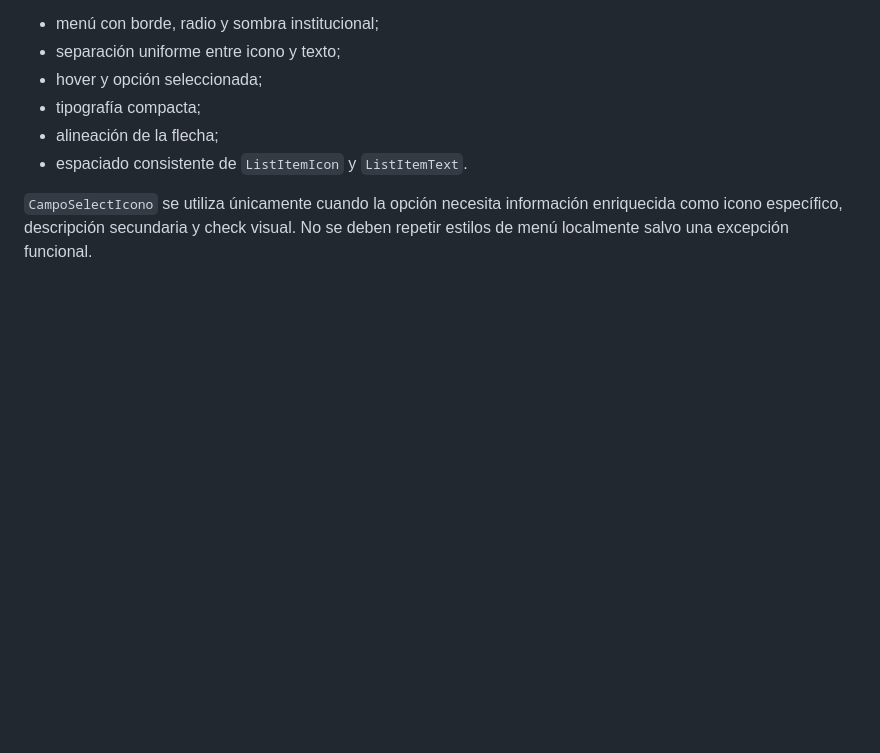
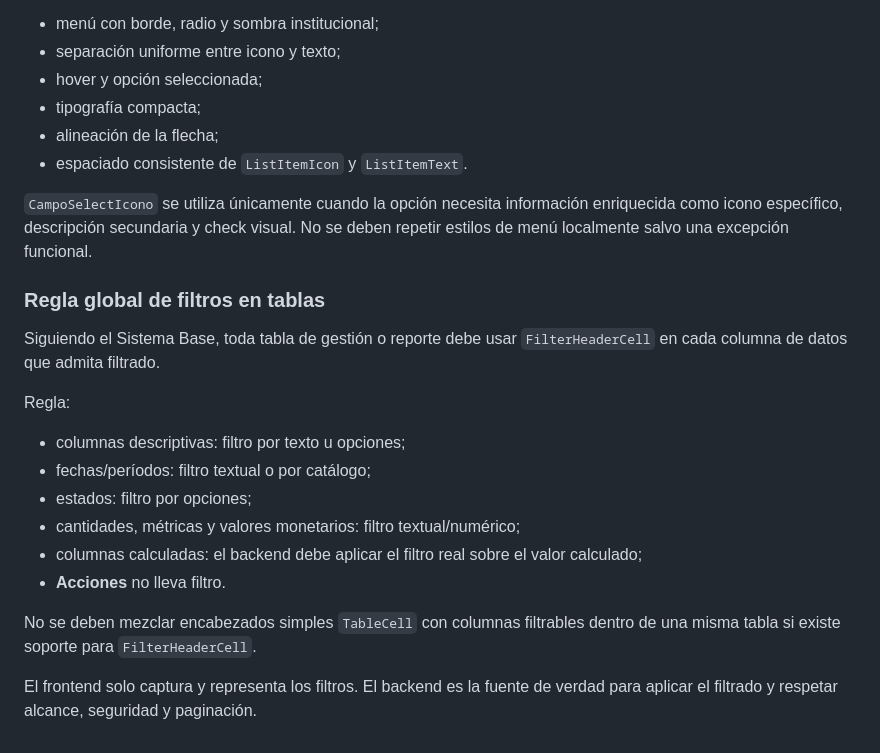
Before and after one commit to ynavarrete8181/train-gym-backend, a Markdown page: docs/estandar-visual-global-revive.md, the part around the change. Drawn GitHub-style; blank space fills up the shorter version.

Commit message:
docs(ui): fijar filtros globales obligatorios en tablas

```diff
--- a/docs/estandar-visual-global-revive.md
+++ b/docs/estandar-visual-global-revive.md
@@ -227,3 +227,21 @@ Esto aplica automáticamente a cualquier `Select` o `TextField select` del siste
 - espaciado consistente de `ListItemIcon` y `ListItemText`.
 
 `CampoSelectIcono` se utiliza únicamente cuando la opción necesita información enriquecida como icono específico, descripción secundaria y check visual. No se deben repetir estilos de menú localmente salvo una excepción funcional.
+
+
+### Regla global de filtros en tablas
+
+Siguiendo el Sistema Base, toda tabla de gestión o reporte debe usar `FilterHeaderCell` en cada columna de datos que admita filtrado.
+
+Regla:
+
+- columnas descriptivas: filtro por texto u opciones;
+- fechas/períodos: filtro textual o por catálogo;
+- estados: filtro por opciones;
+- cantidades, métricas y valores monetarios: filtro textual/numérico;
+- columnas calculadas: el backend debe aplicar el filtro real sobre el valor calculado;
+- **Acciones** no lleva filtro.
+
+No se deben mezclar encabezados simples `TableCell` con columnas filtrables dentro de una misma tabla si existe soporte para `FilterHeaderCell`.
+
+El frontend solo captura y representa los filtros. El backend es la fuente de verdad para aplicar el filtrado y respetar alcance, seguridad y paginación.
```
